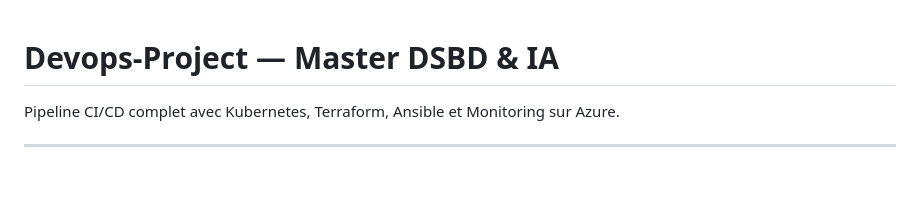
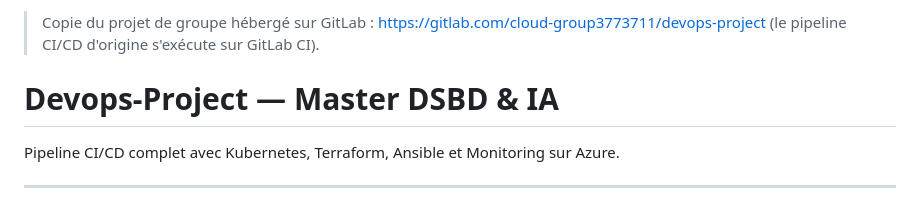
Before and after one commit to Hiba-MHADA/devops-project, a Markdown page: README.md, the part around the change. Rendered like a GitHub page; blank space fills up the shorter version.

```diff
--- a/README.md
+++ b/README.md
@@ -1,3 +1,4 @@
+> Copie du projet de groupe hébergé sur GitLab : https://gitlab.com/cloud-group3773711/devops-project (le pipeline CI/CD d'origine s'exécute sur GitLab CI).
 #  Devops-Project — Master DSBD & IA
 
 Pipeline CI/CD complet avec Kubernetes, Terraform, Ansible et Monitoring sur Azure.
```
